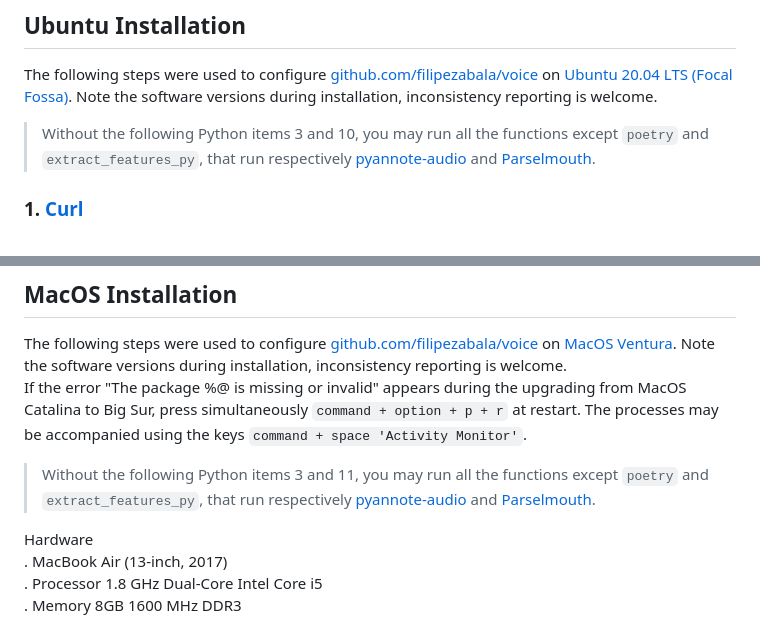
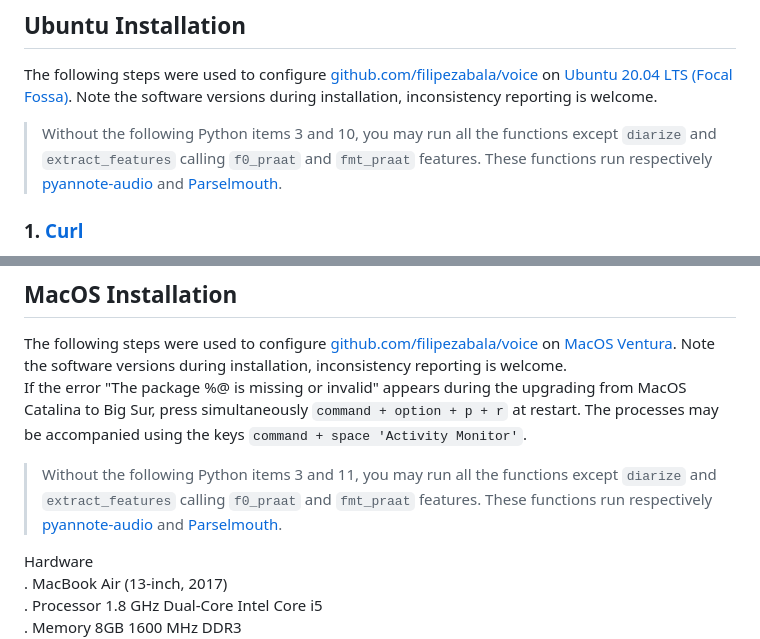
Before and after one commit to filipezabala/voice, a Markdown page: README.md, 2 parts joined by grey strips. Drawn GitHub-style.

Commit message:
Update README.md
poetry > diarize
extract_features_py > extract_features

```diff
--- a/README.md
+++ b/README.md
@@ -11,7 +11,7 @@ More details may be found at https://cran.r-project.org/package=voice.
 
 ## Ubuntu Installation
 The following steps were used to configure [github.com/filipezabala/voice](https://github.com/filipezabala/voice) on [Ubuntu 20.04 LTS (Focal Fossa)](https://releases.ubuntu.com/20.04/). Note the software versions during installation, inconsistency reporting is welcome.
-> Without the following Python items 3 and 10, you may run all the functions except `poetry` and `extract_features_py`, that run respectively [pyannote-audio](https://github.com/pyannote/pyannote-audio) and [Parselmouth](https://github.com/YannickJadoul/Parselmouth).
+> Without the following Python items 3 and 10, you may run all the functions except `diarize` and `extract_features` calling `f0_praat` and `fmt_praat` features. These functions run respectively [pyannote-audio](https://github.com/pyannote/pyannote-audio) and [Parselmouth](https://github.com/YannickJadoul/Parselmouth).
 
 ### 1. [Curl](https://curl.se/)
 Command line tool and library for transferring data with URLs. Find the latest version at https://curl.se/download.html. At terminal run:
@@ -170,7 +170,7 @@ pip3 install -r https://raw.githubusercontent.com/filipezabala/voice/master/requ
 ## MacOS Installation
 The following steps were used to configure [github.com/filipezabala/voice](https://github.com/filipezabala/voice) on [MacOS Ventura](https://www.apple.com/macos/ventura/). Note the software versions during installation, inconsistency reporting is welcome.
 If the error "The package %@ is missing or invalid" appears during the upgrading from MacOS Catalina to Big Sur, press simultaneously `command + option + p + r` at restart. The processes may be accompanied using the keys `command + space 'Activity Monitor'`.
-> Without the following Python items 3 and 11, you may run all the functions except `poetry` and `extract_features_py`, that run respectively [pyannote-audio](https://github.com/pyannote/pyannote-audio) and [Parselmouth](https://github.com/YannickJadoul/Parselmouth).
+> Without the following Python items 3 and 11, you may run all the functions except `diarize` and `extract_features` calling `f0_praat` and `fmt_praat` features. These functions run respectively [pyannote-audio](https://github.com/pyannote/pyannote-audio) and [Parselmouth](https://github.com/YannickJadoul/Parselmouth).
 
 Hardware
  . MacBook Air (13-inch, 2017)
```
